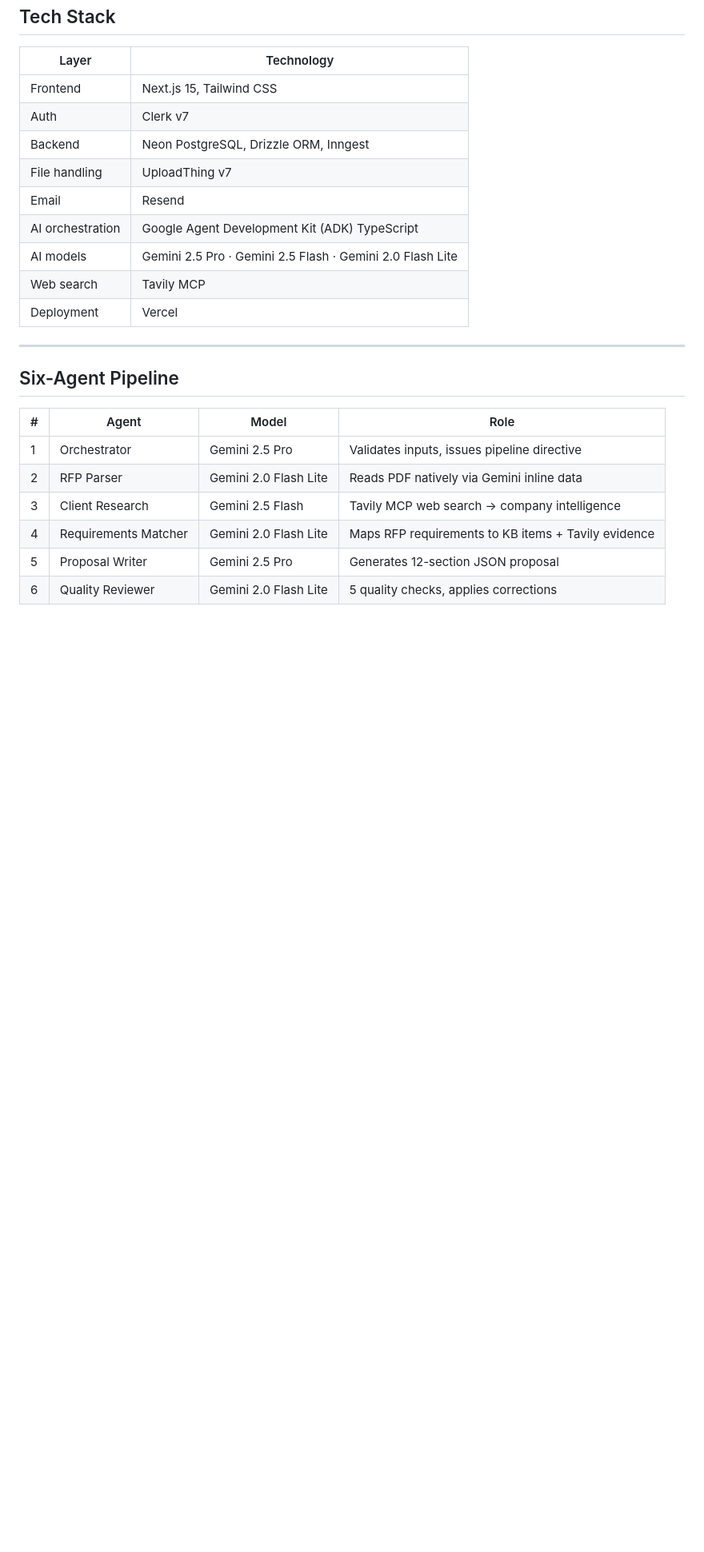
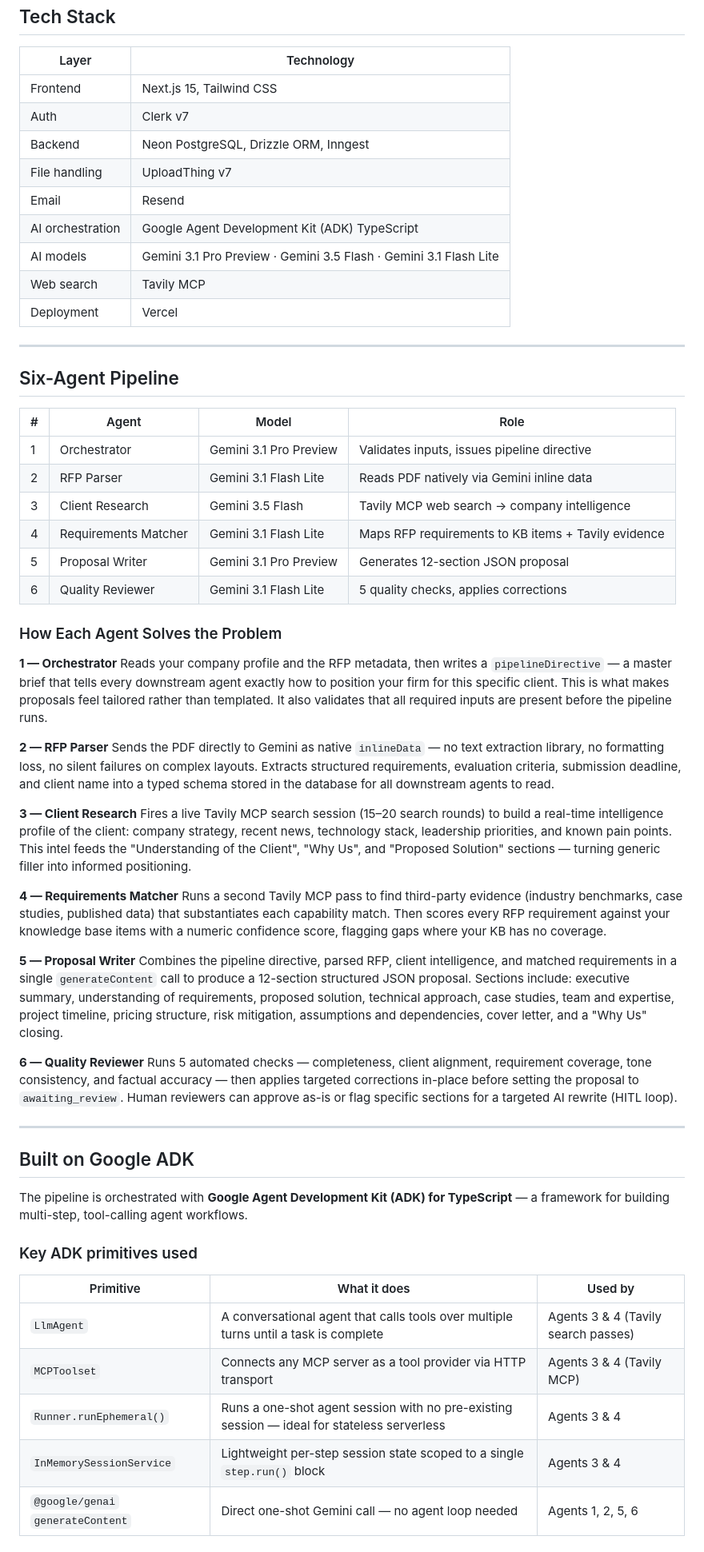
Before and after one commit to narendraAnalytics/NivedanAI, a Markdown page: README.md, the part around one of its changes. Shown at 80% size. GitHub-like rendering; blank space fills up the shorter version.

```diff
--- a/README.md
+++ b/README.md
@@ -36,7 +52,7 @@ Nivedan AI is a fully autonomous proposal generation platform. Upload an RFP PDF
 | File handling | UploadThing v7 |
 | Email | Resend |
 | AI orchestration | Google Agent Development Kit (ADK) TypeScript |
-| AI models | Gemini 2.5 Pro · Gemini 2.5 Flash · Gemini 2.0 Flash Lite |
+| AI models | Gemini 3.1 Pro Preview · Gemini 3.5 Flash · Gemini 3.1 Flash Lite |
 | Web search | Tavily MCP |
 | Deployment | Vercel |
 
@@ -46,9 +62,46 @@ Nivedan AI is a fully autonomous proposal generation platform. Upload an RFP PDF
 
 | # | Agent | Model | Role |
 |---|---|---|---|
-| 1 | Orchestrator | Gemini 2.5 Pro | Validates inputs, issues pipeline directive |
-| 2 | RFP Parser | Gemini 2.0 Flash Lite | Reads PDF natively via Gemini inline data |
-| 3 | Client Research | Gemini 2.5 Flash | Tavily MCP web search → company intelligence |
-| 4 | Requirements Matcher | Gemini 2.0 Flash Lite | Maps RFP requirements to KB items + Tavily evidence |
-| 5 | Proposal Writer | Gemini 2.5 Pro | Generates 12-section JSON proposal |
-| 6 | Quality Reviewer | Gemini 2.0 Flash Lite | 5 quality checks, applies corrections |
+| 1 | Orchestrator | Gemini 3.1 Pro Preview | Validates inputs, issues pipeline directive |
+| 2 | RFP Parser | Gemini 3.1 Flash Lite | Reads PDF natively via Gemini inline data |
+| 3 | Client Research | Gemini 3.5 Flash | Tavily MCP web search → company intelligence |
+| 4 | Requirements Matcher | Gemini 3.1 Flash Lite | Maps RFP requirements to KB items + Tavily evidence |
+| 5 | Proposal Writer | Gemini 3.1 Pro Preview | Generates 12-section JSON proposal |
+| 6 | Quality Reviewer | Gemini 3.1 Flash Lite | 5 quality checks, applies corrections |
+
+### How Each Agent Solves the Problem
+
+**1 — Orchestrator**
+Reads your company profile and the RFP metadata, then writes a `pipelineDirective` — a master brief that tells every downstream agent exactly how to position your firm for this specific client. This is what makes proposals feel tailored rather than templated. It also validates that all required inputs are present before the pipeline runs.
+
+**2 — RFP Parser**
+Sends the PDF directly to Gemini as native `inlineData` — no text extraction library, no formatting loss, no silent failures on complex layouts. Extracts structured requirements, evaluation criteria, submission deadline, and client name into a typed schema stored in the database for all downstream agents to read.
+
+**3 — Client Research**
+Fires a live Tavily MCP search session (15–20 search rounds) to build a real-time intelligence profile of the client: company strategy, recent news, technology stack, leadership priorities, and known pain points. This intel feeds the "Understanding of the Client", "Why Us", and "Proposed Solution" sections — turning generic filler into informed positioning.
+
+**4 — Requirements Matcher**
+Runs a second Tavily MCP pass to find third-party evidence (industry benchmarks, case studies, published data) that substantiates each capability match. Then scores every RFP requirement against your knowledge base items with a numeric confidence score, flagging gaps where your KB has no coverage.
+
+**5 — Proposal Writer**
+Combines the pipeline directive, parsed RFP, client intelligence, and matched requirements in a single `generateContent` call to produce a 12-section structured JSON proposal. Sections include: executive summary, understanding of requirements, proposed solution, technical approach, case studies, team and expertise, project timeline, pricing structure, risk mitigation, assumptions and dependencies, cover letter, and a "Why Us" closing.
+
+**6 — Quality Reviewer**
+Runs 5 automated checks — completeness, client alignment, requirement coverage, tone consistency, and factual accuracy — then applies targeted corrections in-place before setting the proposal to `awaiting_review`. Human reviewers can approve as-is or flag specific sections for a targeted AI rewrite (HITL loop).
+
+---
+
+## Built on Google ADK
+
+The pipeline is orchestrated with **Google Agent Development Kit (ADK) for TypeScript** — a framework for building multi-step, tool-calling agent workflows.
+
+### Key ADK primitives used
+
+| Primitive | What it does | Used by |
+|---|---|---|
+| `LlmAgent` | A conversational agent that calls tools over multiple turns until a task is complete | Agents 3 & 4 (Tavily search passes) |
+| `MCPToolset` | Connects any MCP server as a tool provider via HTTP transport | Agents 3 & 4 (Tavily MCP) |
+| `Runner.runEphemeral()` | Runs a one-shot agent session with no pre-existing session — ideal for stateless serverless | Agents 3 & 4 |
+| `InMemorySessionService` | Lightweight per-step session state scoped to a single `step.run()` block | Agents 3 & 4 |
+| `@google/genai` `generateContent` | Direct one-shot Gemini call — no agent loop needed | Agents 1, 2, 5, 6 |
+
```
Also changed, not shown: other parts of README.md (+42 -0 lines).
